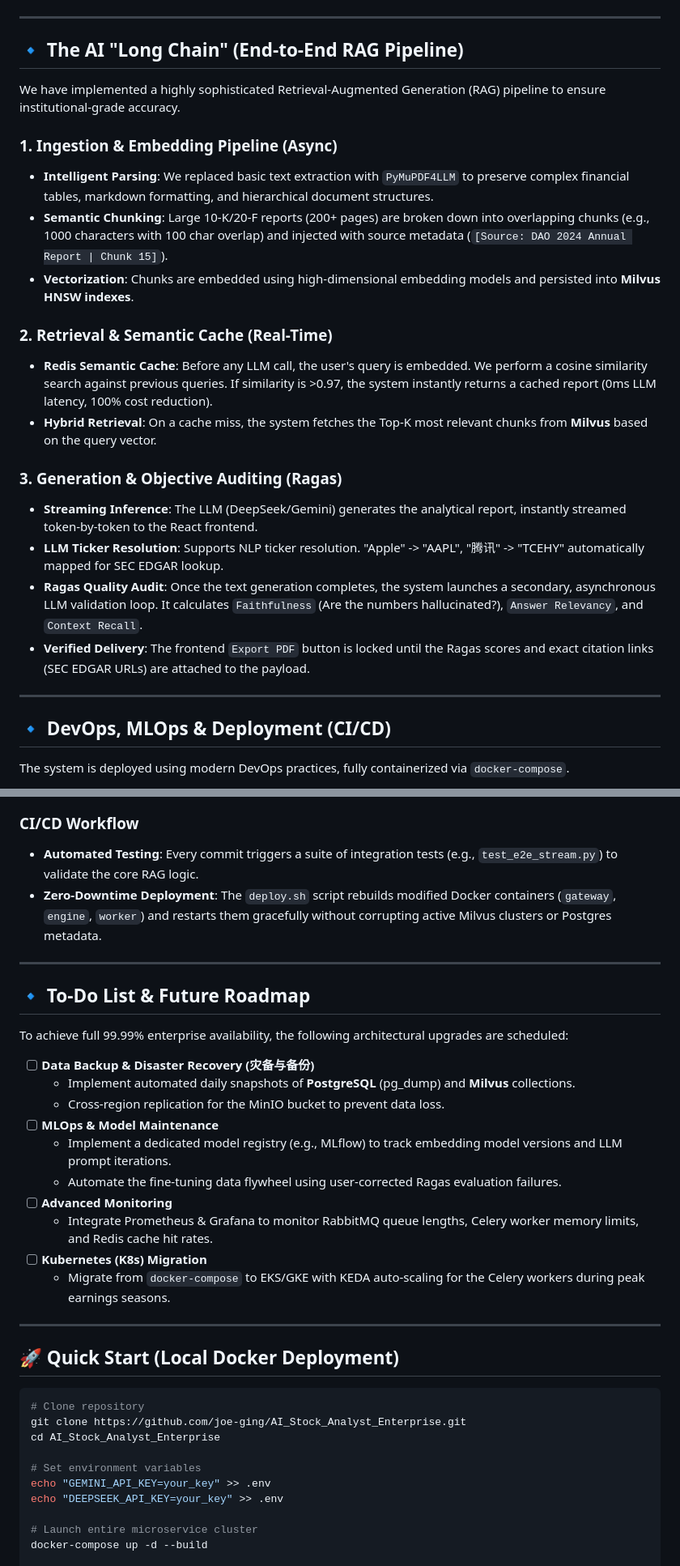
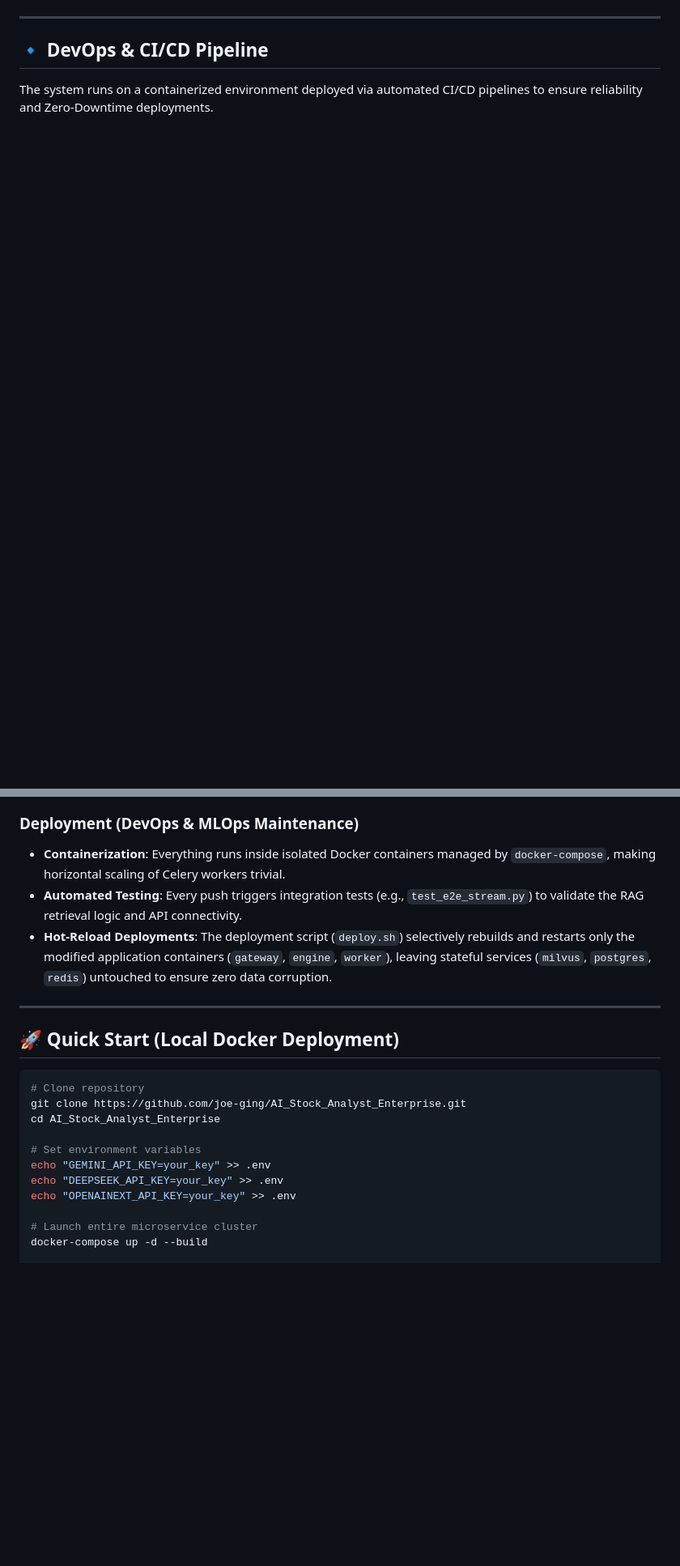
Before and after one commit to joe-ging/AI_Stock_Analyst_Enterprise, a Markdown page: README.md, 2 parts joined by grey strips. Shown at 81% size. Rendered like a GitHub page; blank space fills up the shorter version.

````diff
--- a/README.md
+++ b/README.md
@@ -54,30 +122,9 @@ Our architecture relies on asynchronous event-driven communication rather than b
 
 ---
 
-## 🔹 The AI "Long Chain" (End-to-End RAG Pipeline)
+## 🔹 DevOps & CI/CD Pipeline
 
-We have implemented a highly sophisticated Retrieval-Augmented Generation (RAG) pipeline to ensure institutional-grade accuracy.
-
-### 1. Ingestion & Embedding Pipeline (Async)
-- **Intelligent Parsing**: We replaced basic text extraction with `PyMuPDF4LLM` to preserve complex financial tables, markdown formatting, and hierarchical document structures.
-- **Semantic Chunking**: Large 10-K/20-F reports (200+ pages) are broken down into overlapping chunks (e.g., 1000 characters with 100 char overlap) and injected with source metadata (`[Source: DAO 2024 Annual Report | Chunk 15]`).
-- **Vectorization**: Chunks are embedded using high-dimensional embedding models and persisted into **Milvus HNSW indexes**.
-
-### 2. Retrieval & Semantic Cache (Real-Time)
-- **Redis Semantic Cache**: Before any LLM call, the user's query is embedded. We perform a cosine similarity search against previous queries. If similarity is >0.97, the system instantly returns a cached report (0ms LLM latency, 100% cost reduction).
-- **Hybrid Retrieval**: On a cache miss, the system fetches the Top-K most relevant chunks from **Milvus** based on the query vector.
-
-### 3. Generation & Objective Auditing (Ragas)
-- **Streaming Inference**: The LLM (DeepSeek/Gemini) generates the analytical report, instantly streamed token-by-token to the React frontend.
-- **LLM Ticker Resolution**: Supports NLP ticker resolution. "Apple" -> "AAPL", "腾讯" -> "TCEHY" automatically mapped for SEC EDGAR lookup.
-- **Ragas Quality Audit**: Once the text generation completes, the system launches a secondary, asynchronous LLM validation loop. It calculates `Faithfulness` (Are the numbers hallucinated?), `Answer Relevancy`, and `Context Recall`.
-- **Verified Delivery**: The frontend `Export PDF` button is locked until the Ragas scores and exact citation links (SEC EDGAR URLs) are attached to the payload.
-
----
-
-## 🔹 DevOps, MLOps & Deployment (CI/CD)
-
-The system is deployed using modern DevOps practices, fully containerized via `docker-compose`.
+The system runs on a containerized environment deployed via automated CI/CD pipelines to ensure reliability and Zero-Downtime deployments.
 
 ```mermaid
 graph LR
@@ -89,25 +136,9 @@ graph LR
 ```
 
-### CI/CD Workflow
-- **Automated Testing**: Every commit triggers a suite of integration tests (e.g., `test_e2e_stream.py`) to validate the core RAG logic.
-- **Zero-Downtime Deployment**: The `deploy.sh` script rebuilds modified Docker containers (`gateway`, `engine`, `worker`) and restarts them gracefully without corrupting active Milvus clusters or Postgres metadata.
-
----
-
-## 🔹 To-Do List & Future Roadmap
-
-To achieve full 99.99% enterprise availability, the following architectural upgrades are scheduled:
-
-- [ ] **Data Backup & Disaster Recovery (灾备与备份)**
-  - Implement automated daily snapshots of **PostgreSQL** (pg_dump) and **Milvus** collections.
-  - Cross-region replication for the MinIO bucket to prevent data loss.
-- [ ] **MLOps & Model Maintenance**
-  - Implement a dedicated model registry (e.g., MLflow) to track embedding model versions and LLM prompt iterations.
-  - Automate the fine-tuning data flywheel using user-corrected Ragas evaluation failures.
-- [ ] **Advanced Monitoring**
-  - Integrate Prometheus & Grafana to monitor RabbitMQ queue lengths, Celery worker memory limits, and Redis cache hit rates.
-- [ ] **Kubernetes (K8s) Migration**
-  - Migrate from `docker-compose` to EKS/GKE with KEDA auto-scaling for the Celery workers during peak earnings seasons.
+### Deployment (DevOps & MLOps Maintenance)
+- **Containerization**: Everything runs inside isolated Docker containers managed by `docker-compose`, making horizontal scaling of Celery workers trivial.
+- **Automated Testing**: Every push triggers integration tests (e.g., `test_e2e_stream.py`) to validate the RAG retrieval logic and API connectivity.
+- **Hot-Reload Deployments**: The deployment script (`deploy.sh`) selectively rebuilds and restarts only the modified application containers (`gateway`, `engine`, `worker`), leaving stateful services (`milvus`, `postgres`, `redis`) untouched to ensure zero data corruption.
 
 ---
 
@@ -121,6 +152,7 @@ cd AI_Stock_Analyst_Enterprise
 # Set environment variables
 echo "GEMINI_API_KEY=your_key" >> .env
 echo "DEEPSEEK_API_KEY=your_key" >> .env
+echo "OPENAINEXT_API_KEY=your_key" >> .env
 
 # Launch entire microservice cluster
 docker-compose up -d --build
````
Also changed, not shown: other parts of README.md (+103 -35 lines).
